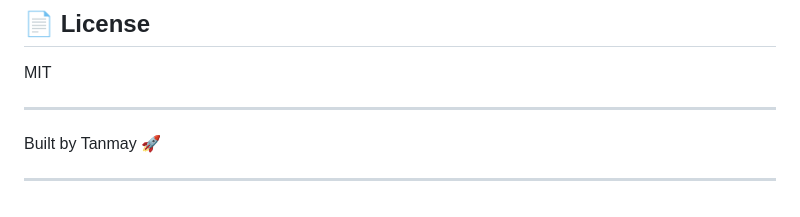
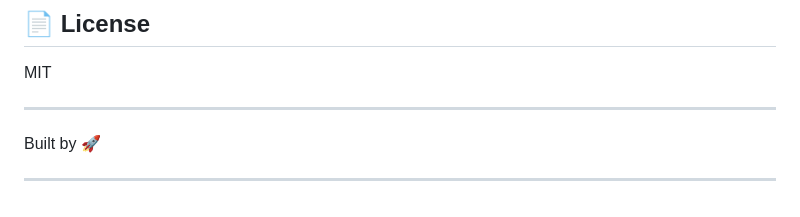
Before and after one commit to Tanmay1112004/Geminitor--Smart-Gemini-Chatbot-with-LangSmith-Monitoring, a Markdown page: README.md, the part around the change. GitHub-like rendering.

Commit message:
Remove name from README build credits

```diff
--- a/README.md
+++ b/README.md
@@ -145,6 +145,6 @@ MIT
 
 ---
 
-Built by Tanmay 🚀
+Built by  🚀
 
 ---
```
